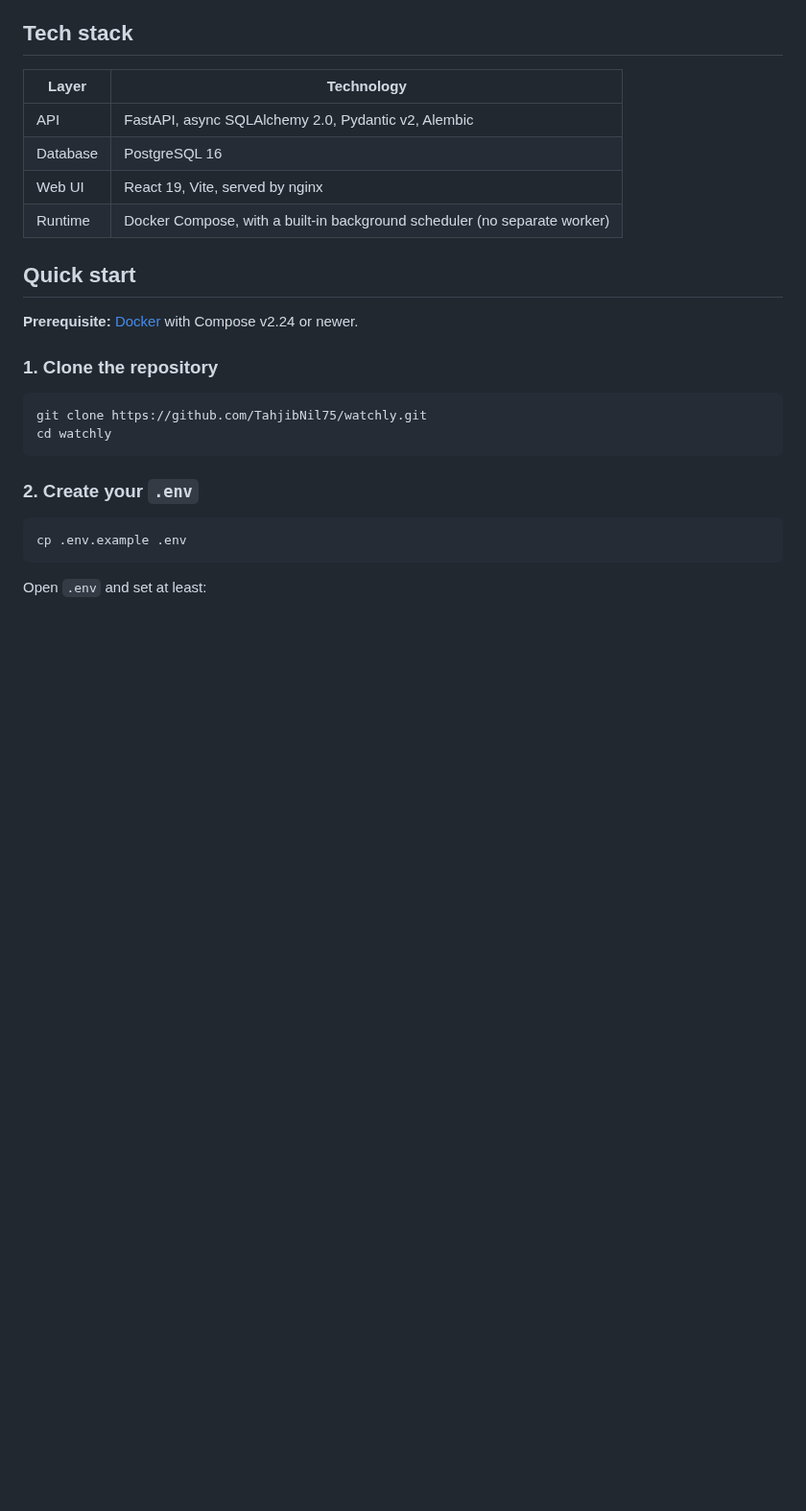
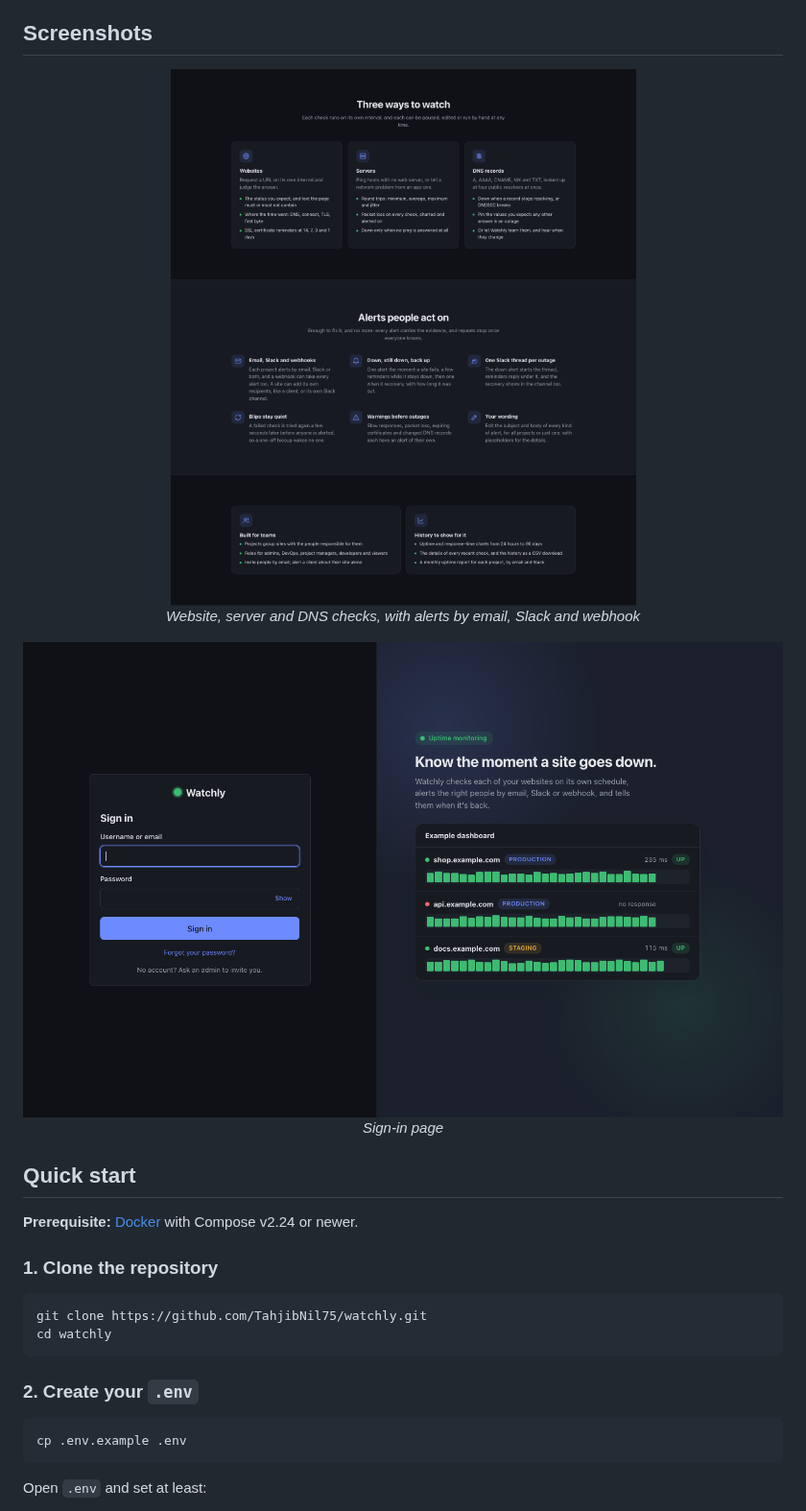
Before and after one commit to TahjibNil75/watchly, a Markdown page: Readme.md, the part around one of its changes. Shown at 96% size. Drawn GitHub-style; pictures changed too: doc/images/features.png (added), doc/images/login.png (added); blank space fills up the shorter version.

Commit message:
fix: readme.md

```diff
--- a/Readme.md
+++ b/Readme.md
@@ -38,14 +42,17 @@ It runs on your own infrastructure with a single `docker compose up`.
 - **Team management**: invite by email, role-based access (Admin, DevOps, Project Manager, Developer, Viewer), suspension, and invite-only mode
 - **Account security**: JWT sessions with refresh tokens, login lockout and password reset by email
 
-## Tech stack
+## Screenshots
 
-| Layer    | Technology |
-| -------- | ---------- |
-| API      | FastAPI, async SQLAlchemy 2.0, Pydantic v2, Alembic |
-| Database | PostgreSQL 16 |
-| Web UI   | React 19, Vite, served by nginx |
-| Runtime  | Docker Compose, with a built-in background scheduler (no separate worker) |
+<p align="center">
+  <img src="doc/images/features.png" alt="Website, server and DNS checks, and the alerting features" width="900">
+  <br><em>Website, server and DNS checks, with alerts by email, Slack and webhook</em>
+</p>
+
+<p align="center">
+  <img src="doc/images/login.png" alt="Watchly sign-in page" width="900">
+  <br><em>Sign-in page</em>
+</p>
 
 ## Quick start
 
```
Also changed, not shown: other parts of Readme.md (+4 -0 lines), doc/images/landing.png (added).
